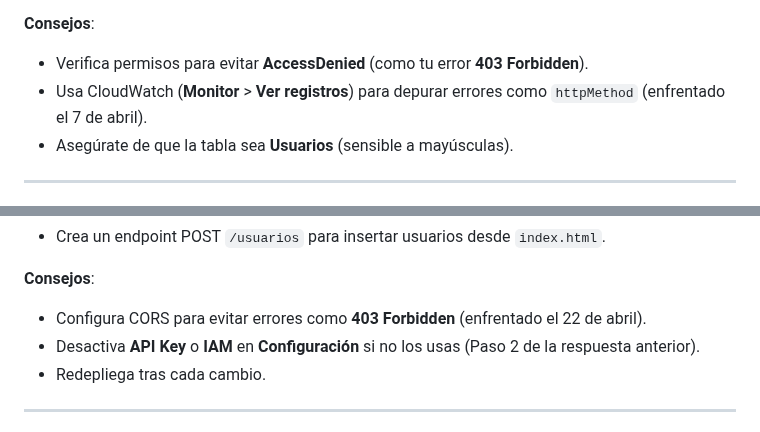
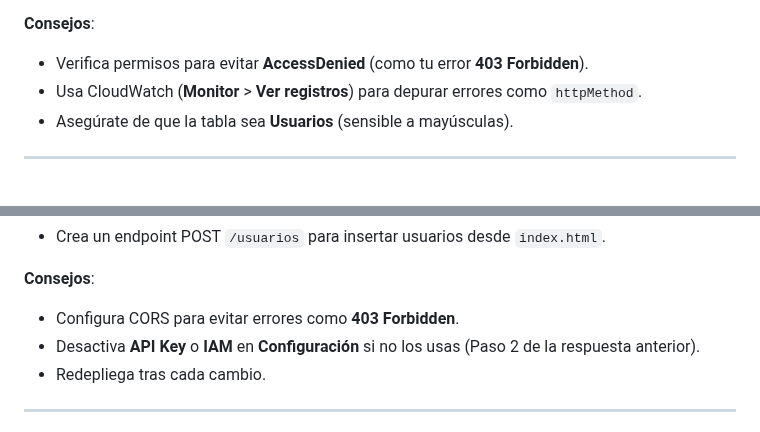
Before and after one commit to evalenciEAFIT/guias, a Markdown page: AWS/GuiasRapidas.md, 2 parts joined by grey strips. Rendered like a GitHub page.

```diff
--- a/AWS/GuiasRapidas.md
+++ b/AWS/GuiasRapidas.md
@@ -128,7 +128,7 @@ Estas guías rápidas te ayudarán a configurar y usar **Amazon DynamoDB**, **AW
 **Consejos**:
 
 - Verifica permisos para evitar **AccessDenied** (como tu error **403 Forbidden**).
-- Usa CloudWatch (**Monitor** &gt; **Ver registros**) para depurar errores como `httpMethod` (enfrentado el 7 de abril).
+- Usa CloudWatch (**Monitor** &gt; **Ver registros**) para depurar errores como `httpMethod`.
 - Asegúrate de que la tabla sea **Usuarios** (sensible a mayúsculas).
 
 ---
@@ -177,7 +177,7 @@ Estas guías rápidas te ayudarán a configurar y usar **Amazon DynamoDB**, **AW
 
 **Consejos**:
 
-- Configura CORS para evitar errores como **403 Forbidden** (enfrentado el 22 de abril).
+- Configura CORS para evitar errores como **403 Forbidden**.
 - Desactiva **API Key** o **IAM** en **Configuración** si no los usas (Paso 2 de la respuesta anterior).
 - Redepliega tras cada cambio.
 
```
